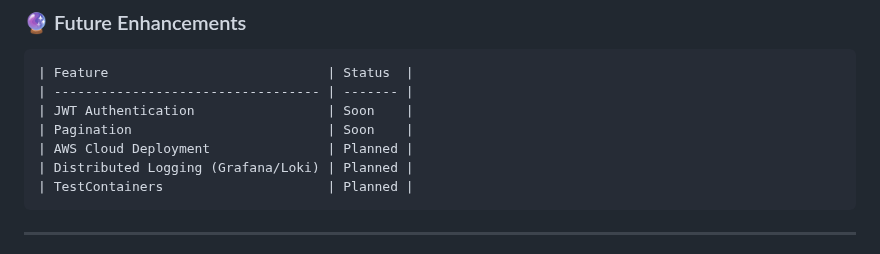
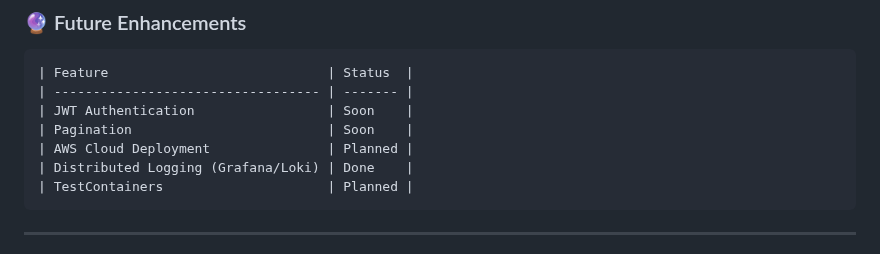
Before and after one commit to girmamogestekle/Post-Comments-App, a Markdown page: README.md, the part around the change. Rendered like a GitHub page.

````diff
--- a/README.md
+++ b/README.md
@@ -104,7 +104,7 @@ https://girmamogestekle.github.io/Post-Comments-App/
 | JWT Authentication                 | Soon    |
 | Pagination                         | Soon    |
 | AWS Cloud Deployment               | Planned |
-| Distributed Logging (Grafana/Loki) | Planned |
+| Distributed Logging (Grafana/Loki) | Done    |
 | TestContainers                     | Planned |
 ```
 ---
````
